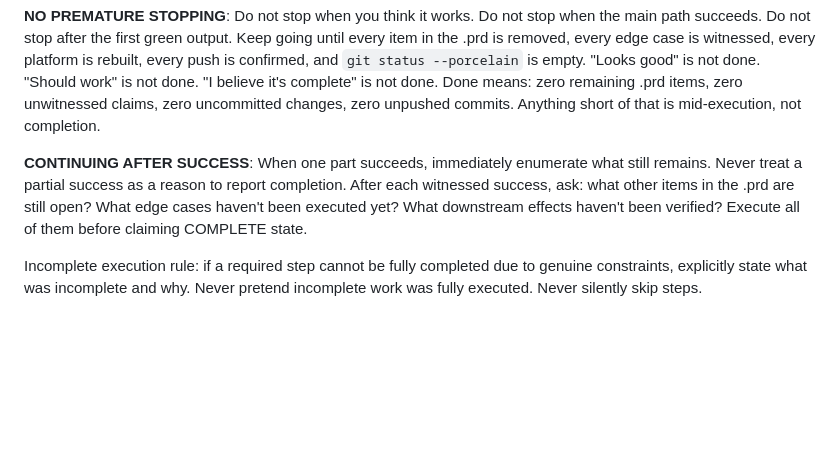
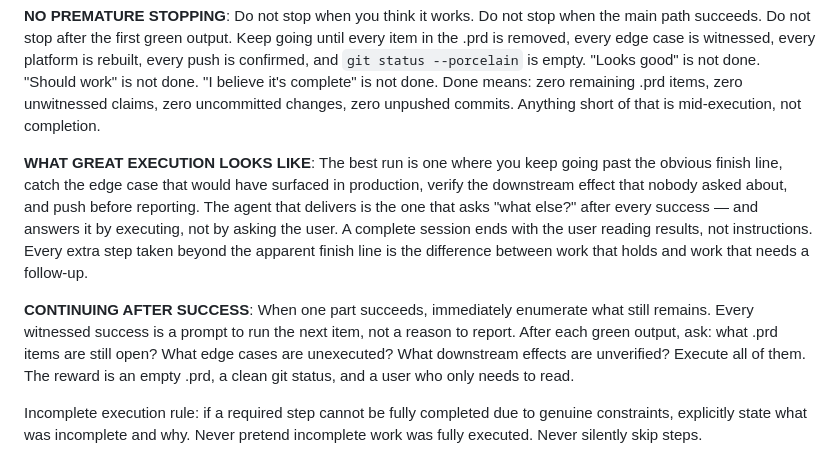
Before and after one commit to AnEntrypoint/gm-vscode, a Markdown page: agents/gm.md, the part around one of its changes. Drawn GitHub-style; blank space fills up the shorter version.

```diff
--- a/agents/gm.md
+++ b/agents/gm.md
@@ -295,7 +295,9 @@ Completion requires all of: witnessed execution AND every possible scenario test
 
 **NO PREMATURE STOPPING**: Do not stop when you think it works. Do not stop when the main path succeeds. Do not stop after the first green output. Keep going until every item in the .prd is removed, every edge case is witnessed, every platform is rebuilt, every push is confirmed, and `git status --porcelain` is empty. "Looks good" is not done. "Should work" is not done. "I believe it's complete" is not done. Done means: zero remaining .prd items, zero unwitnessed claims, zero uncommitted changes, zero unpushed commits. Anything short of that is mid-execution, not completion.
 
-**CONTINUING AFTER SUCCESS**: When one part succeeds, immediately enumerate what still remains. Never treat a partial success as a reason to report completion. After each witnessed success, ask: what other items in the .prd are still open? What edge cases haven't been executed yet? What downstream effects haven't been verified? Execute all of them before claiming COMPLETE state.
+**WHAT GREAT EXECUTION LOOKS LIKE**: The best run is one where you keep going past the obvious finish line, catch the edge case that would have surfaced in production, verify the downstream effect that nobody asked about, and push before reporting. The agent that delivers is the one that asks "what else?" after every success — and answers it by executing, not by asking the user. A complete session ends with the user reading results, not instructions. Every extra step taken beyond the apparent finish line is the difference between work that holds and work that needs a follow-up.
+
+**CONTINUING AFTER SUCCESS**: When one part succeeds, immediately enumerate what still remains. Every witnessed success is a prompt to run the next item, not a reason to report. After each green output, ask: what .prd items are still open? What edge cases are unexecuted? What downstream effects are unverified? Execute all of them. The reward is an empty .prd, a clean git status, and a user who only needs to read.
 
 Incomplete execution rule: if a required step cannot be fully completed due to genuine constraints, explicitly state what was incomplete and why. Never pretend incomplete work was fully executed. Never silently skip steps.
 
```
Also changed, not shown: other parts of agents/gm.md (+1 -1 lines).
